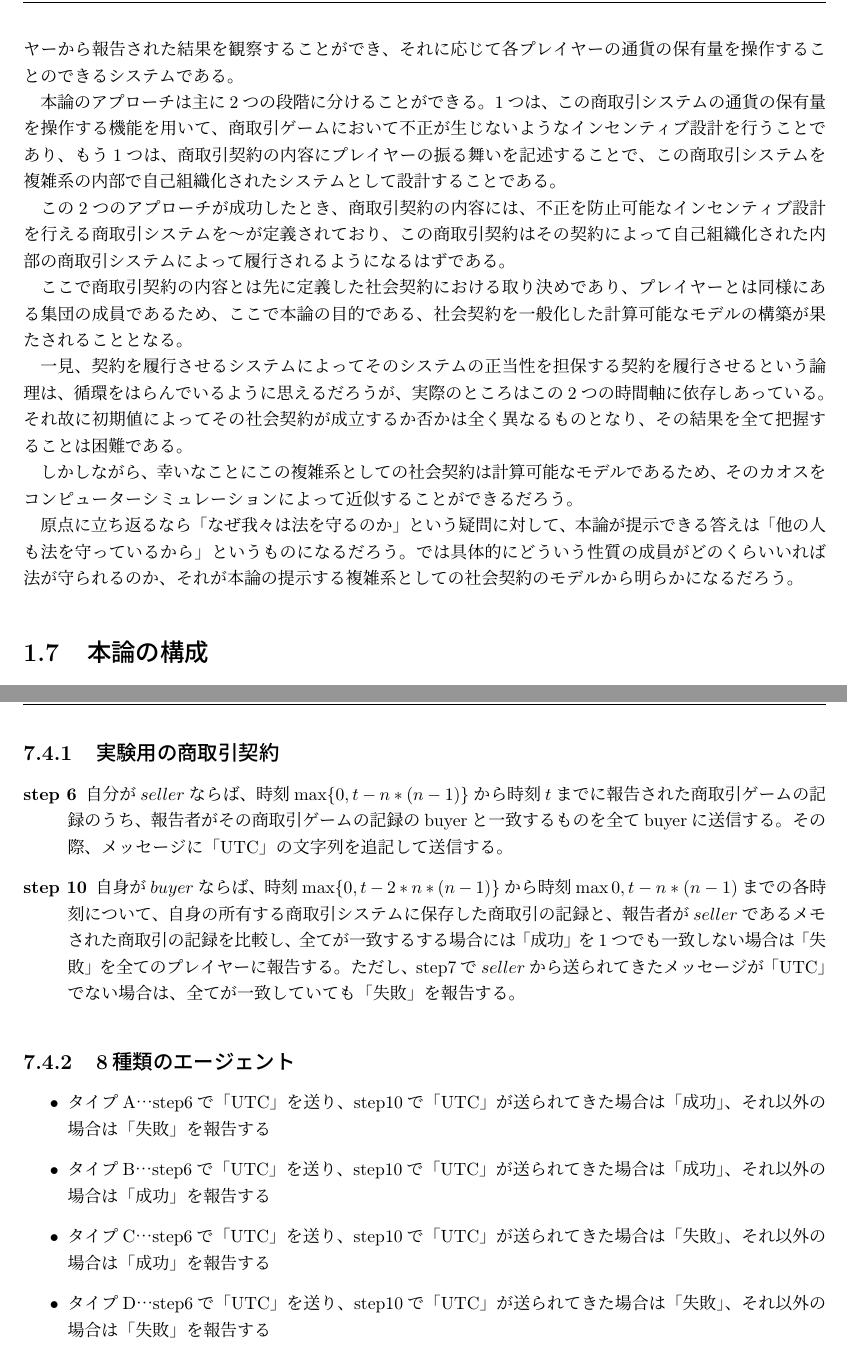
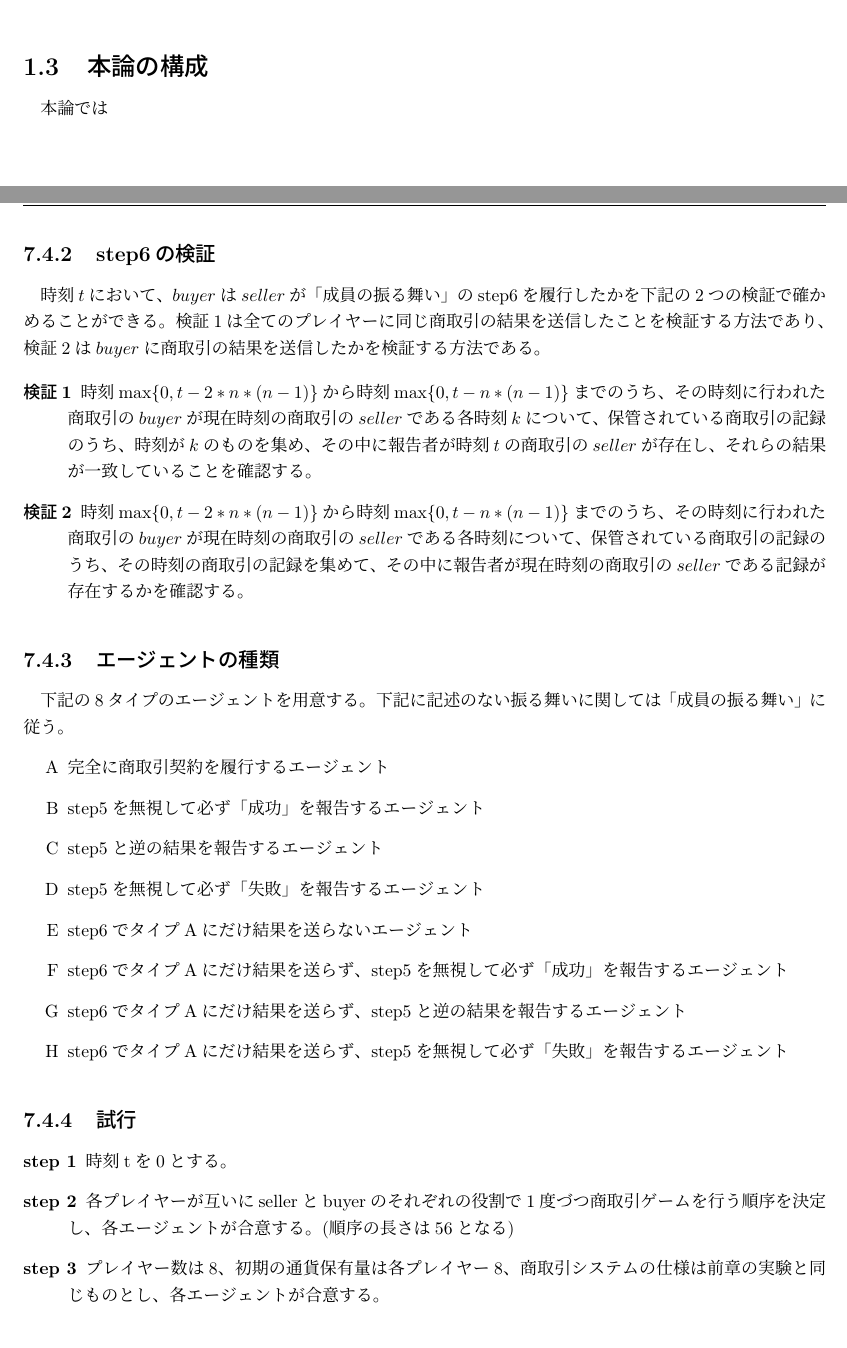
Before and after one commit to nontangent/social-contract, a LaTeX document (paper/src/index.tex, which reads paper/src/01_introduction/index.tex, paper/src/03_commerce-game/proof.tex, paper/src/04_ethical-commerce-game/index.tex): two parts of pages 8 and 32 of 36 before the commit and two parts of pages 6 and 31 of 36 after it, joined at a grey line, cut so that both start at the same text. The pictures show the PDF file paper/src/index.pdf that the author committed with the source.

Commit message:
rewrite(paper): 3つ目の検証を大幅に修正

```diff
--- a/paper/src/01_introduction/index.tex
+++ b/paper/src/01_introduction/index.tex
@@ -35,3 +33,2 @@
 
 
-  \section{これまでの社会契約の議論} %先行研究
@@ -87,4 +77,0 @@
-  \section{本論の目的}
-  本論の目的は社会契約を一般化した計算可能なモデルを構築し、
-  コンピューターシミュレーションを用いて、
-  ある集団の成員の性質と社会契約の成立の関係性を明らかにすることである。
@@ -95,6 +95,10 @@
+  コンピューターシミュレーションを用いて、
+  社会契約が成立するメカニズムを説明する
+
+  ある集団の成員の性質と社会契約の成立の関係性を明らかにすることである。
+
   また、はじめに述べたように、我々の生きる社会は完全な無法地帯でなければ、全員が法に従っているわけでもない。
   中には、法に反した行動をとりながらも、
   モデルが完成しただけでは実用にはいたれない、そのシステムがいかなる場合にどれだけ安全であるのかを知る必要がある。
   そのため、モデルを構築するとともに、コンピューターシミュレーションによってその安全性を検証する。
 
-  \section{本論のアプローチ}
@@ -105,31 +105,38 @@
-  この商取引システムは、商取引契約が履行されたか否かの真の結果を観察することはできないが、
-  プレイヤーから報告された結果を観察することができ、
-  それに応じて各プレイヤーの通貨の保有量を操作することのできるシステムである。
+  % \section{本論のアプローチ}
+  % 本論では、ある集団において外部の強制執行力に依らずに取り決めが遵守されるのは、
+  % 各成員の振る舞いによる複雑系の中で取り決めを遵守させるシステムが自己組織化されているためだと考え、
+  % その複雑系の詳細を商取引ゲームというアイディアを基にモデリングを試みる。
+  % 商取引ゲームとは、商取引システムという唯一の外部の強制執行力の存在を仮定した上で、商取引をモデリングした非協力戦略型ゲームである。
+  % この商取引システムは、商取引契約が履行されたか否かの真の結果を観察することはできないが、
+  % プレイヤーから報告された結果を観察することができ、
+  % それに応じて各プレイヤーの通貨の保有量を操作することのできるシステムである。
 
-  本論のアプローチは主に2つの段階に分けることができる。
-  1つは、この商取引システムの通貨の保有量を操作する機能を用いて、
-  商取引ゲームにおいて不正が生じないようなインセンティブ設計を行うことであり、
-  もう1つは、商取引契約の内容にプレイヤーの振る舞いを記述することで、
-  この商取引システムを複雑系の内部で自己組織化されたシステムとして設計することである。
+  % 本論のアプローチは主に2つの段階に分けることができる。
+  % 1つは、この商取引システムの通貨の保有量を操作する機能を用いて、
+  % 商取引ゲームにおいて不正が生じないようなインセンティブ設計を行うことであり、
+  % もう1つは、商取引契約の内容にプレイヤーの振る舞いを記述することで、
+  % この商取引システムを複雑系の内部で自己組織化されたシステムとして設計することである。
 
-  この2つのアプローチが成功したとき、
-  商取引契約の内容には、不正を防止可能なインセンティブ設計を行える商取引システムを〜が定義されており、
-  この商取引契約はその契約によって自己組織化された内部の商取引システムによって履行されるようになるはずである。
+  % この2つのアプローチが成功したとき、
+  % 商取引契約の内容には、不正を防止可能なインセンティブ設計を行える商取引システムを〜が定義されており、
+  % この商取引契約はその契約によって自己組織化された内部の商取引システムによって履行されるようになるはずである。
 
-  ここで商取引契約の内容とは先に定義した社会契約における取り決めであり、プレイヤーとは同様にある集団の成員であるため、
-  ここで本論の目的である、社会契約を一般化した計算可能なモデルの構築が果たされることとなる。
+  % ここで商取引契約の内容とは先に定義した社会契約における取り決めであり、プレイヤーとは同様にある集団の成員であるため、
+  % ここで本論の目的である、社会契約を一般化した計算可能なモデルの構築が果たされることとなる。
 
-  一見、契約を履行させるシステムによってそのシステムの正当性を担保する契約を履行させるという論理は、
-  循環をはらんでいるように思えるだろうが、実際のところはこの2つの時間軸に依存しあっている。それ故に初期値によってその社会契約が成立するか否かは全く異なるものとなり、その結果を全て把握することは困難である。
+  % 一見、契約を履行させるシステムによってそのシステムの正当性を担保する契約を履行させるという論理は、
+  % 循環をはらんでいるように思えるだろうが、実際のところはこの2つの時間軸に依存しあっている。それ故に初期値によってその社会契約が成立するか否かは全く異なるものとなり、その結果を全て把握することは困難である。
 
-  しかしながら、幸いなことにこの複雑系としての社会契約は計算可能なモデルであるため、そのカオスをコンピューターシミュレーションによって近似することができるだろう。
+  % しかしながら、幸いなことにこの複雑系としての社会契約は計算可能なモデルであるため、そのカオスをコンピューターシミュレーションによって近似することができるだろう。
 
-  原点に立ち返るなら「なぜ我々は法を守るのか」という疑問に対して、
-  本論が提示できる答えは「他の人も法を守っているから」というものになるだろう。
-  では具体的にどういう性質の成員がどのくらいいれば法が守られるのか、
-  それが本論の提示する複雑系としての社会契約のモデルから明らかになるだろう。
+  % 原点に立ち返るなら「なぜ我々は法を守るのか」という疑問に対して、
+  % 本論が提示できる答えは「他の人も法を守っているから」というものになるだろう。
+  % では具体的にどういう性質の成員がどのくらいいれば法が守られるのか、
+  % それが本論の提示する複雑系としての社会契約のモデルから明らかになるだろう。
 
   \section{本論の構成}
+  本論では
+
   先に上げた2つのアプローチについて、
   前者の不正を防止する商取引システムのインセンティブ設計は3章と4章で、
   後者の商取引システムを自己組織化する商取引契約の内容の設計は5章で説明する。
--- a/paper/src/03_commerce-game/proof.tex
+++ b/paper/src/03_commerce-game/proof.tex
@@ -1,4 +1,4 @@
-\section{不正防止の不可能性の証明}
+\section{証明}
 \subsection{前提の整理}
   \begin{itemize}
     \item システムは$buyer$によって報告された商取引の結果を観察できる．
--- a/paper/src/04_ethical-commerce-game/index.tex
+++ b/paper/src/04_ethical-commerce-game/index.tex
@@ -49,7 +49,7 @@
 \section{実験方法}
 先の不正が防止される条件を満たすインセンティブ設計を行う「商取引システム」と
 次の8タイプのエージェントから重複問わずランダムに選んだ8体のエージェントを用意し試行を実施する。
-これを、タイプAのエージェントが0~7体を占める場合について8000回づつ繰り返し、
+これをタイプAのエージェントが0〜7体を占める場合について、それぞれ8000回づつ繰り返し、
 エージェントの構成とstep13で求まる「報告された成功率」と「真の成功率」を記録する。
 
 \subsection{エージェントの種類}
--- a/paper/src/05_complex-system/index.tex
+++ b/paper/src/05_complex-system/index.tex
@@ -13,9 +13,10 @@
 商取引システムが存在する場合に、商取引契約を履行させることが可能であるとする。
-このとき、各プレイヤーが商取引システムと同様の役割を演じその正当性を保証する商取引契約を結ぶことができれば、
+このとき、各プレイヤーが商取引システムと同様の役割を演じることができれば、
 外部の強制執行力としての商取引システムが存在せずとも相互監視の元で商取引ゲームで不正を防止し続けることが可能となるだろう。
 
 \section{提案手法}
-先の仮説を検証するためには、各プレイヤーが商取引システムの役割を正しく演じる商取引契約の内容を記述し、
+先の仮説を検証するためには、
+各プレイヤーが商取引システムの役割を正しく演じる商取引契約の内容を記述し、
 その商取引契約の履行を約束する「商取引ゲーム」を繰り返した結果、
 全てのプレイヤーが「商取引ゲーム」で不正を行えない状態になりうることを示す必要がある。
 
@@ -33,2 +33,4 @@
+先の仮説が成り立つことを検証する。
 
-\subsection{「商取引システム」を自己組織化する商取引契約}
+\subsection{成員の振る舞い}
+  \begin{itemize}
@@ -35,18 +43,5 @@
+  \end{itemize}
+
+\subsection{時刻tにおける成員の振る舞い}
+
 \begin{description}
-  \item[step 1] 時刻tを0とする。
-  \item[step 2] プレイヤーの人数と各プレイヤーが初期に保有する通貨の量を任意に決定する。
-  \item[step 3] N人のプレイヤーが互いに全てのプレイヤーとsellerとbuyerの2つの役割で商取引ゲームを行う周期ある順序を決定する。この周期の長さはN*N-1となる。
-  \item[steo 4] 時刻tを1進める。
-  \item[step 5] step3で決定した順序にに基づいて時刻tのsellerとbuyerを決定する。
-  \item[step 6] 自分が$seller$ならば、時刻$\max\{0, t-n*(n-1)\}$から時刻$t$までに報告された商取引ゲームの記録のうち、
-    報告者がその商取引ゲームの記録のbuyerと一致するものを全てbuyerに送信する。
-  \item[step 7] 自分が$buyer$ならば、$seller$から受け取った商取引ゲームの記録をメモする。
-    この際、記録する商取引の記録の報告者を$seller$に書き換える。
-  \item[step 8] 自分が$buyer$ならば、時刻$\max\{0, t-2*n*(n-1)\}$から時刻$\max{0, t-n*(n-1)}$までの各時刻について、
-    メモされた商取引の記録のうち自身が報告者の記録はそのまま商取引システムに保存する。
-    それ以外の記録は、「成功」と「失敗」のそれぞれの報告者について、自身の所有する商取引システムの通貨保有量の総和をとり、
-    大きい方の結果を採用して商取引システムに保存する。
-  \item[step 9] 自身が$buyer$ならば、支持する商取引の記録を自身の所有する商取引システムに保存する。
-  \item[step 10] 自身が$buyer$ならば、時刻$\max\{0, t-2*n*(n-1)\}$から時刻$\max{0, t-n*(n-1)}$までの各時刻について、
-    自身の所有する商取引システムに保存した商取引の記録と、報告者が$seller$であるメモされた商取引の記録を比較し、
-    全てが一致するする場合には「成功」を1つでも一致しない場合は「失敗」を全てのプレイヤーに報告する。
@@ -54,0 +52 @@
+    保管されている商取引の記録のうち、時刻が$k$で報告者がその商取引の記録の$buyer$と一致するものを全て集め複製する。
@@ -54,0 +59,2 @@
+  \item[step 4] 自身が$buyer$ならば、時刻$\max\{0, t-2*n*(n-1)\}$から時刻$\max\{0, t-n*(n-1)\}$までの各時刻$k$について、
+    保管されている商取引の記録のうち、時刻が$k$のものを集め、それらの結果が全て一致しているかを確認する。
@@ -63 +72,0 @@
-  \begin{itemize}
@@ -67,2 +72,0 @@
-    報告された成功率と真の成功率を記録する。
-  \end{itemize}
@@ -71,8 +82,40 @@
+  $buyer$は$seller$がこの商取引を履行したかどうかを「step6の検証」によって確認することができる。
+
+  \subsection{step6の検証}
+  時刻$t$において、$buyer$は$seller$が「成員の振る舞い」のstep6を履行したかを下記の2つの検証で確かめることができる。
+  検証1は全てのプレイヤーに同じ商取引の結果を送信したことを検証する方法であり、
+  検証2は$buyer$に商取引の結果を送信したかを検証する方法である。
+
+  \begin{description}
+    % sellerがstep 6で全員に同じ司令を送っていたかの確認
+    \item[検証1] 時刻$\max\{0, t-2*n*(n-1)\}$から時刻$\max\{0, t-n*(n-1)\}$までのうち、
+      その時刻に行われた商取引の$buyer$が現在時刻の商取引の$seller$である各時刻$k$について、
+      保管されている商取引の記録のうち、時刻が$k$のものを集め、
+      その中に報告者が時刻$t$の商取引の$seller$が存在し、
+      それらの結果が一致していることを確認する。
+    % sellerがstep 6で自身に司令を送っていたかの確認
+    \item[検証2] 時刻$\max\{0, t-2*n*(n-1)\}$から時刻$\max\{0, t-n*(n-1)\}$までのうち、
+      その時刻に行われた商取引の$buyer$が現在時刻の商取引の$seller$である各時刻について、
+      保管されている商取引の記録のうち、その時刻の商取引の記録を集めて、
+      その中に報告者が現在時刻の商取引の$seller$である記録が存在するかを確認する。
+  \end{description}
+
+
+  \subsection{エージェントの種類}
+    下記の8タイプのエージェントを用意する。下記に記述のない振る舞いに関しては「成員の振る舞い」に従う。
+    \begin{itemize}
+      \item[A] 完全に商取引契約を履行するエージェント
+      \item[B] step5を無視して必ず「成功」を報告するエージェント
+      \item[C] step5と逆の結果を報告するエージェント
+      \item[D] step5を無視して必ず「失敗」を報告するエージェント
+      \item[E] step6でタイプAにだけ結果を送らないエージェント
+      \item[F] step6でタイプAにだけ結果を送らず、step5を無視して必ず「成功」を報告するエージェント
+      \item[G] step6でタイプAにだけ結果を送らず、step5と逆の結果を報告するエージェント
+      \item[H] step6でタイプAにだけ結果を送らず、step5を無視して必ず「失敗」を報告するエージェント
+    \end{itemize}
+
+  \subsection{試行}
     \begin{description}
-      \item[step 6] 自分が$seller$ならば、時刻$\max\{0, t-n*(n-1)\}$から時刻$t$までに報告された商取引ゲームの記録のうち、
-        報告者がその商取引ゲームの記録のbuyerと一致するものを全てbuyerに送信する。
-        その際、メッセージに「UTC」の文字列を追記して送信する。
-      \item[step 10] 自身が$buyer$ならば、時刻$\max\{0, t-2*n*(n-1)\}$から時刻$\max{0, t-n*(n-1)}$までの各時刻について、
-        自身の所有する商取引システムに保存した商取引の記録と、報告者が$seller$であるメモされた商取引の記録を比較し、
-        全てが一致するする場合には「成功」を1つでも一致しない場合は「失敗」を全てのプレイヤーに報告する。
-        ただし、step7で$seller$から送られてきたメッセージが「UTC」でない場合は、全てが一致していても「失敗」を報告する。
+      \item[step 1] 時刻tを0とする。
+      \item[step 2] 各プレイヤーが互いにsellerとbuyerのそれぞれの役割で1度づつ商取引ゲームを行う順序を決定し、各エージェントが合意する。(順序の長さは56となる)
+      \item[step 3] プレイヤー数は8、初期の通貨保有量は各プレイヤー8、商取引システムの仕様は前章の実験と同じものとし、各エージェントが合意する。
@@ -79,18 +128,12 @@
     \end{description}
 
-  \subsection{8種類のエージェント}
-    \begin{itemize}
-      \item タイプA…step6で「UTC」を送り、step10で「UTC」が送られてきた場合は「成功」、それ以外の場合は「失敗」を報告する
-      \item タイプB…step6で「UTC」を送り、step10で「UTC」が送られてきた場合は「成功」、それ以外の場合は「成功」を報告する
-      \item タイプC…step6で「UTC」を送り、step10で「UTC」が送られてきた場合は「失敗」、それ以外の場合は「成功」を報告する
-      \item タイプD…step6で「UTC」を送り、step10で「UTC」が送られてきた場合は「失敗」、それ以外の場合は「失敗」を報告する
-      \item タイプE…step6で「JST」を送り、step10で「JST」が送られてきた場合は「成功」、それ以外の場合は「失敗」を報告する
-      \item タイプF…step6で「JST」を送り、step10で「JST」が送られてきた場合は「成功」、それ以外の場合は「成功」を報告する
-      \item タイプG…step6で「JST」を送り、step10で「JST」が送られてきた場合は「失敗」、それ以外の場合は「成功」を報告する
-      \item タイプH…step6で「JST」を送り、step10で「JST」が送られてきた場合は「失敗」、それ以外の場合は「失敗」を報告する
-    \end{itemize}
+\section{評価}
+% 先の実験の結果、「報告された成功率」と「真の成功率」の両方が100\%になった場合を「不正防止の成功」とし、
+% 誠実なエージェント(タイプA)の数と「不正防止の成功」に至った割合をプロットしたものが、図\ref{ethical-game-001}である。
+% (エージェント数8の場合は、エージェントの組み合わせが1通りしか存在しないため、個別に試行を行い結果を集計している。)
+% 誠実なエージェントの数が0体の場合であっても不正が防止される構成が存在し、
+% 6体以上の場合はサンプリングした全ての構成で不正の防止が成功していた。
 
-\section{評価}
 サンプリングした結果を元に、タイプAのエージェントと自己組織化が成功した割合をプロットすると、
 図\ref{compex-system-002}のようになる。この図から、誠実なプレイヤーが6人以上の場合は全てのサンプルで自己組織化に成功していることがわかる。
 
--- a/paper/src/index.tex
+++ b/paper/src/index.tex
@@ -97,7 +98,7 @@
 成員達のどのような振る舞いによって、歴史を決定し、社会指標を導き出せばよいのかを計算可能なレベルで明確にする。
 
 
-\section{本論における問題解決の要件}
+\section{問題解決の要件}
 先の問題が解決されるためには、成員達が合意された約束を遵守する状態を作り出せていることを示す他に、
 下記の3つの要件が満たされている必要がある。
 
@@ -182,7 +185,7 @@
   \bibitem{simon 1947} Simon, H. A., "Administrative Behavior", 1947.
   \bibitem{lamport 1982} Leslie Lamport, Robert Shostak, Marshall Pease: "The Byzantine Generals Problem", ACM Transactions on Programming Languages and Systems, Vol.4, No.3, pp. 382-401, 1982.
   % https://lamport.azurewebsites.net/pubs/byz.pdf
-  \bibitem{github experiments/ethical-game} 倫理ある商取引ゲームの実験コード https://github.com/nontangent/social-contract/tree/master/experiments/ethical-game/01
+  \bibitem{experiments} 実験コード https://github.com/nontangent/social-contract/tree/master/experiments/
 \end{thebibliography}
 
 \end{document}
```
Also changed, not shown: paper/src/index.pdf, paper/src/01_introduction/index.tex (111 more changed lines), paper/src/05_complex-system/index.tex (55 more changed lines), paper/src/index.tex (9 more changed lines).
